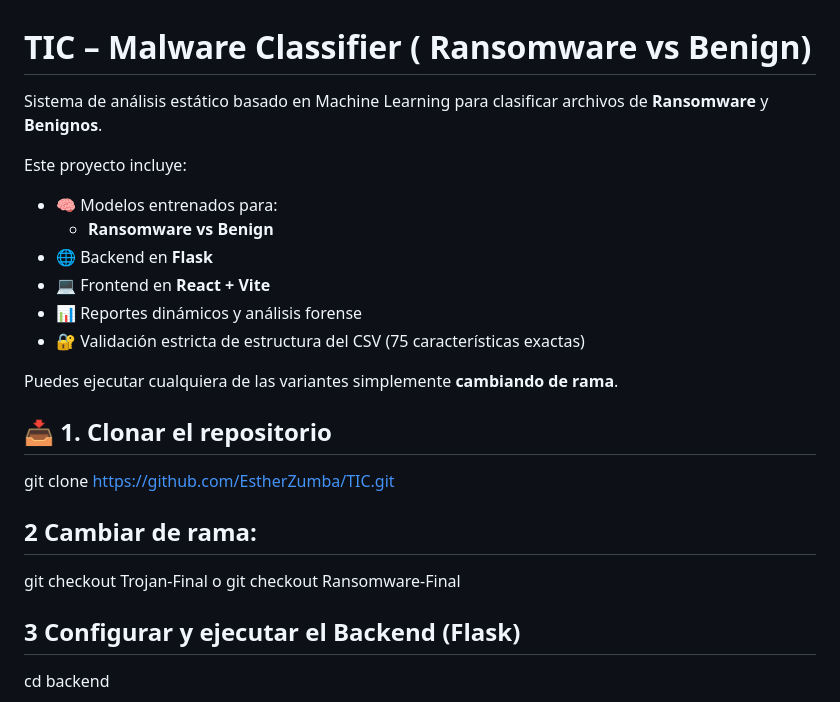
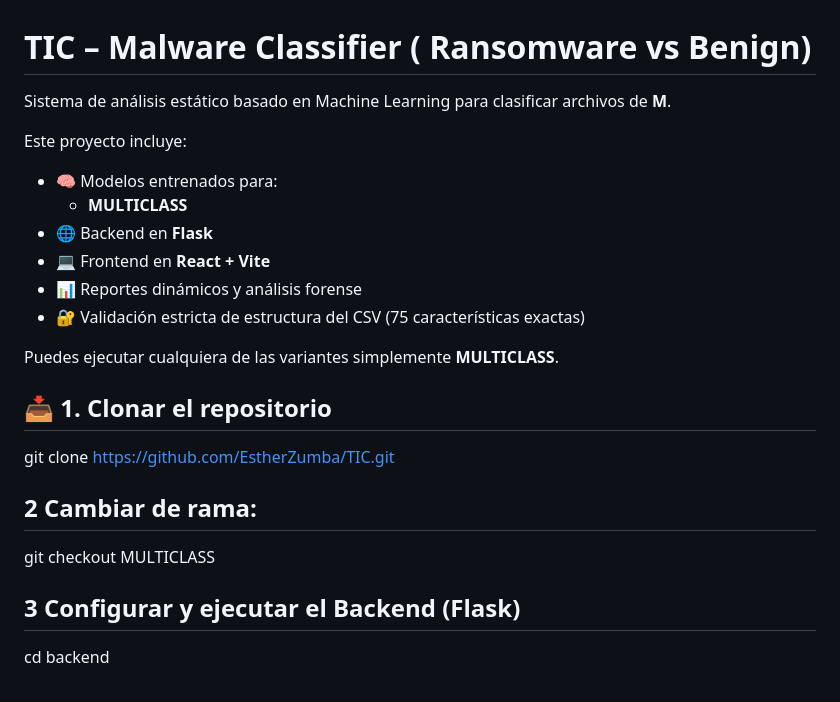
Before and after one commit to KevinMaldonado99/TIC, a Markdown page: README.md, the part around the change. Drawn GitHub-style.

```diff
--- a/README.md
+++ b/README.md
@@ -1,17 +1,17 @@
 #  TIC – Malware Classifier ( Ransomware vs Benign)
 
-Sistema de análisis estático basado en Machine Learning para clasificar archivos  de   **Ransomware** y **Benignos**.
+Sistema de análisis estático basado en Machine Learning para clasificar archivos  de   **M**.
 
 Este proyecto incluye:
 
 - 🧠 Modelos entrenados para:
-  - **Ransomware vs Benign**
+  - **MULTICLASS**
 - 🌐 Backend en **Flask**
 - 💻 Frontend en **React + Vite**
 - 📊 Reportes dinámicos y análisis forense
 - 🔐 Validación estricta de estructura del CSV (75 características exactas)
 
-Puedes ejecutar cualquiera de las variantes simplemente **cambiando de rama**.
+Puedes ejecutar cualquiera de las variantes simplemente **MULTICLASS**.
 
 
 ## 📥 1. Clonar el repositorio
@@ -19,9 +19,7 @@ Puedes ejecutar cualquiera de las variantes simplemente **cambiando de rama**.
 git clone https://github.com/EstherZumba/TIC.git
 
 ## 2 Cambiar de rama:
-git checkout Trojan-Final
-o
-git checkout Ransomware-Final
+git checkout MULTICLASS
 
 ## 3 Configurar y ejecutar el Backend (Flask)
 cd backend
```
